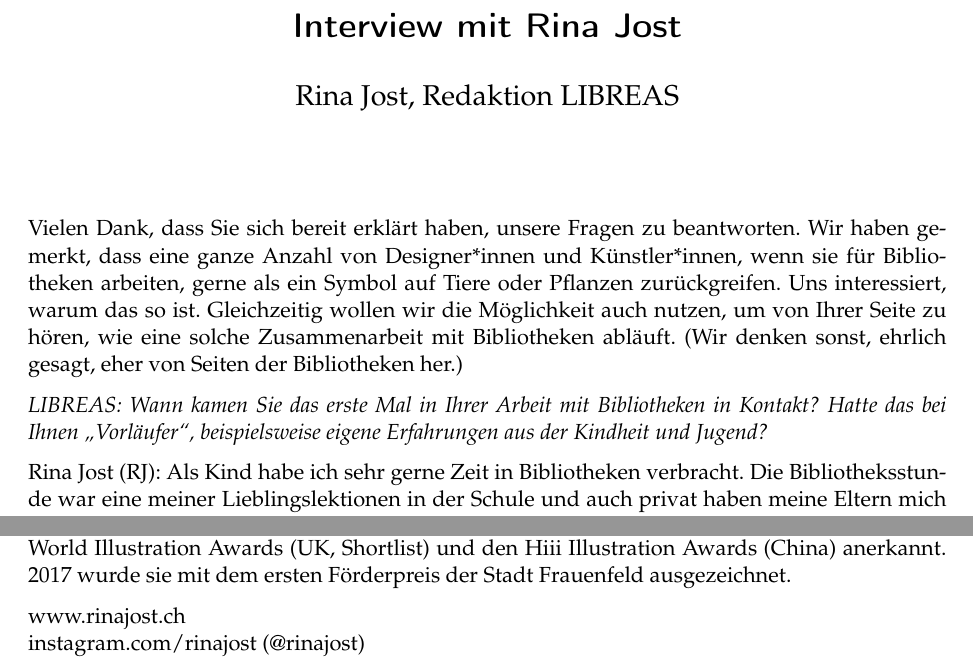
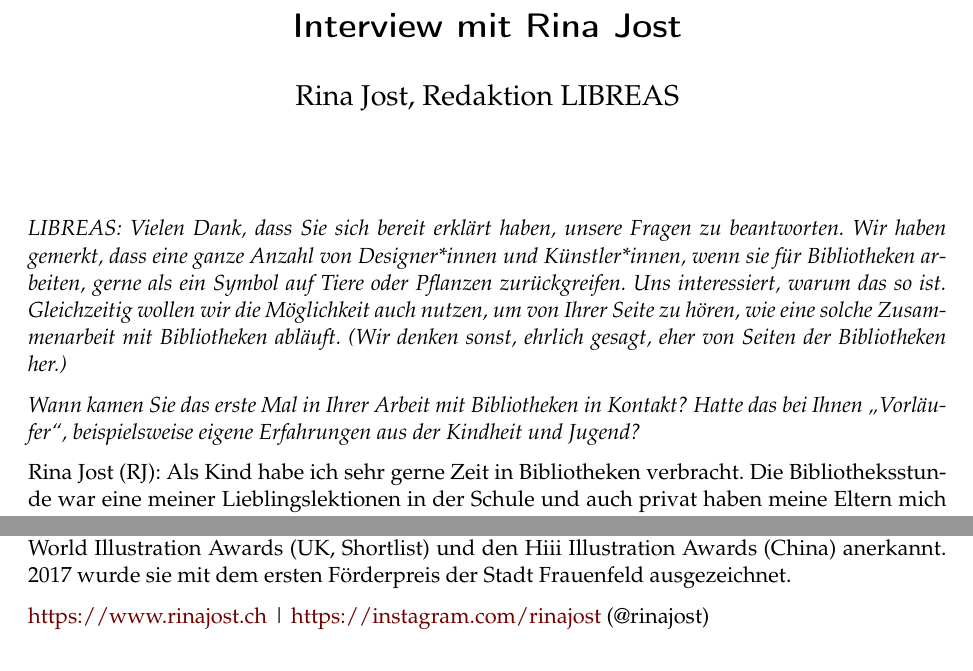
Before and after one commit to libreas/ausgabe38, a LaTeX document (jost/master.tex): two parts of pages 1 and 4 of 4, joined at a grey line, cut so that both start at the same text. Compiled offline with pdfLaTeX.

Commit message:
jost fixed

```diff
--- a/jost/master.tex
+++ b/jost/master.tex
@@ -123,18 +123,18 @@ LIBREAS. Library Ideas, 38 (2020). % journal, issue, volume.
 %abstracts
 
 %body
-Vielen Dank, dass Sie sich bereit erklärt haben, unsere Fragen zu
-beantworten. Wir haben gemerkt, dass eine ganze Anzahl von
+\emph{LIBREAS: Vielen Dank, dass Sie sich bereit erklärt haben, unsere
+Fragen zu beantworten. Wir haben gemerkt, dass eine ganze Anzahl von
 Designer*innen und Künstler*innen, wenn sie für Bibliotheken arbeiten,
 gerne als ein Symbol auf Tiere oder Pflanzen zurückgreifen. Uns
 interessiert, warum das so ist. Gleichzeitig wollen wir die Möglichkeit
 auch nutzen, um von Ihrer Seite zu hören, wie eine solche Zusammenarbeit
 mit Bibliotheken abläuft. (Wir denken sonst, ehrlich gesagt, eher von
-Seiten der Bibliotheken her.)
+Seiten der Bibliotheken her.)}
 
-\emph{LIBREAS: Wann kamen Sie das erste Mal in Ihrer Arbeit mit
-Bibliotheken in Kontakt? Hatte das bei Ihnen \enquote{Vorläufer},
-beispielsweise eigene Erfahrungen aus der Kindheit und Jugend?}
+\emph{Wann kamen Sie das erste Mal in Ihrer Arbeit mit Bibliotheken in
+Kontakt? Hatte das bei Ihnen \enquote{Vorläufer}, beispielsweise eigene
+Erfahrungen aus der Kindheit und Jugend?}
 
 Rina Jost (RJ): Als Kind habe ich sehr gerne Zeit in Bibliotheken
 verbracht. Die Bibliotheksstunde war eine meiner Lieblingslektionen in
@@ -305,15 +305,15 @@ es kann sehr wertvoll sein, dieses Potential bewusster zu nutzen.
 %autor
 \begin{center}\rule{0.5\linewidth}{0.5pt}\end{center}
 
-\textbf{Rina Jost} (*1987) lebt und
-arbeitet als selbstständige Illustratorin in Frauenfeld. Sie hat an der
-HSLU Design \& Kunst studiert und mit dem BA in Visueller Kommunikation,
-mit Vertiefung in Illustration abgeschlossen. Ihre Arbeit wurde u.a. von
-der Society of Illustrators (NY), den World Illustration Awards (UK,
-Shortlist) und den Hiii Illustration Awards (China) anerkannt. 2017
-wurde sie mit dem ersten Förderpreis der Stadt Frauenfeld ausgezeichnet.
+\textbf{Rina Jost} (*1987) lebt und arbeitet als selbstständige
+Illustratorin in Frauenfeld. Sie hat an der HSLU Design \& Kunst
+studiert und mit dem BA in Visueller Kommunikation, mit Vertiefung in
+Illustration abgeschlossen. Ihre Arbeit wurde u.a. von der Society of
+Illustrators (NY), den World Illustration Awards (UK, Shortlist) und den
+Hiii Illustration Awards (China) anerkannt. 2017 wurde sie mit dem
+ersten Förderpreis der Stadt Frauenfeld ausgezeichnet.
 
-www.rinajost.ch\newline
-instagram.com/rinajost (@rinajost)
+\url{https://www.rinajost.ch} \textbar{}
+\url{https://instagram.com/rinajost} (@rinajost)
 
 \end{document}
```
Also changed, not shown: jost/master.md (+3 -3 lines), jost/vita.md (+1 -2 lines), jost/vita.tex (+9 -9 lines), jost/master.pdf, 2 other files.
